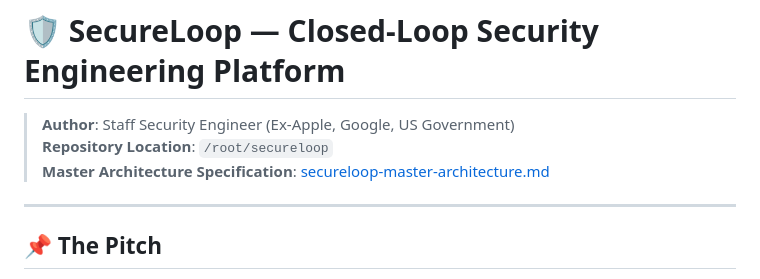
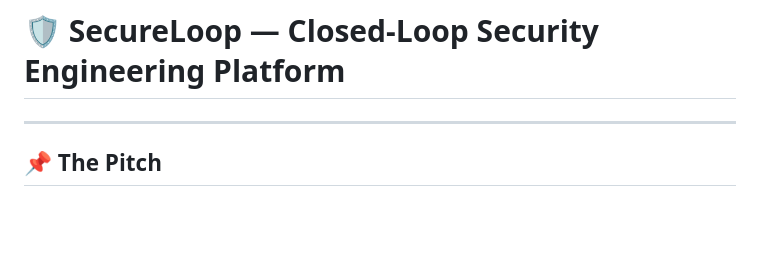
Before and after one commit to unveiledhistory49/secureloop, a Markdown page: README.md, the part around the change. GitHub-like rendering; blank space fills up the shorter version.

```diff
--- a/README.md
+++ b/README.md
@@ -1,8 +1,4 @@
 # 🛡️ SecureLoop — Closed-Loop Security Engineering Platform
-
-> **Author**: Staff Security Engineer (Ex-Apple, Google, US Government)
-> **Repository Location**: `/root/secureloop`
-> **Master Architecture Specification**: [secureloop-master-architecture.md](file:///root/.gemini/antigravity-cli/brain/a4b8197a-3a00-42da-a6fd-86bf6294b110/secureloop-master-architecture.md)
 
 ---
 
```
